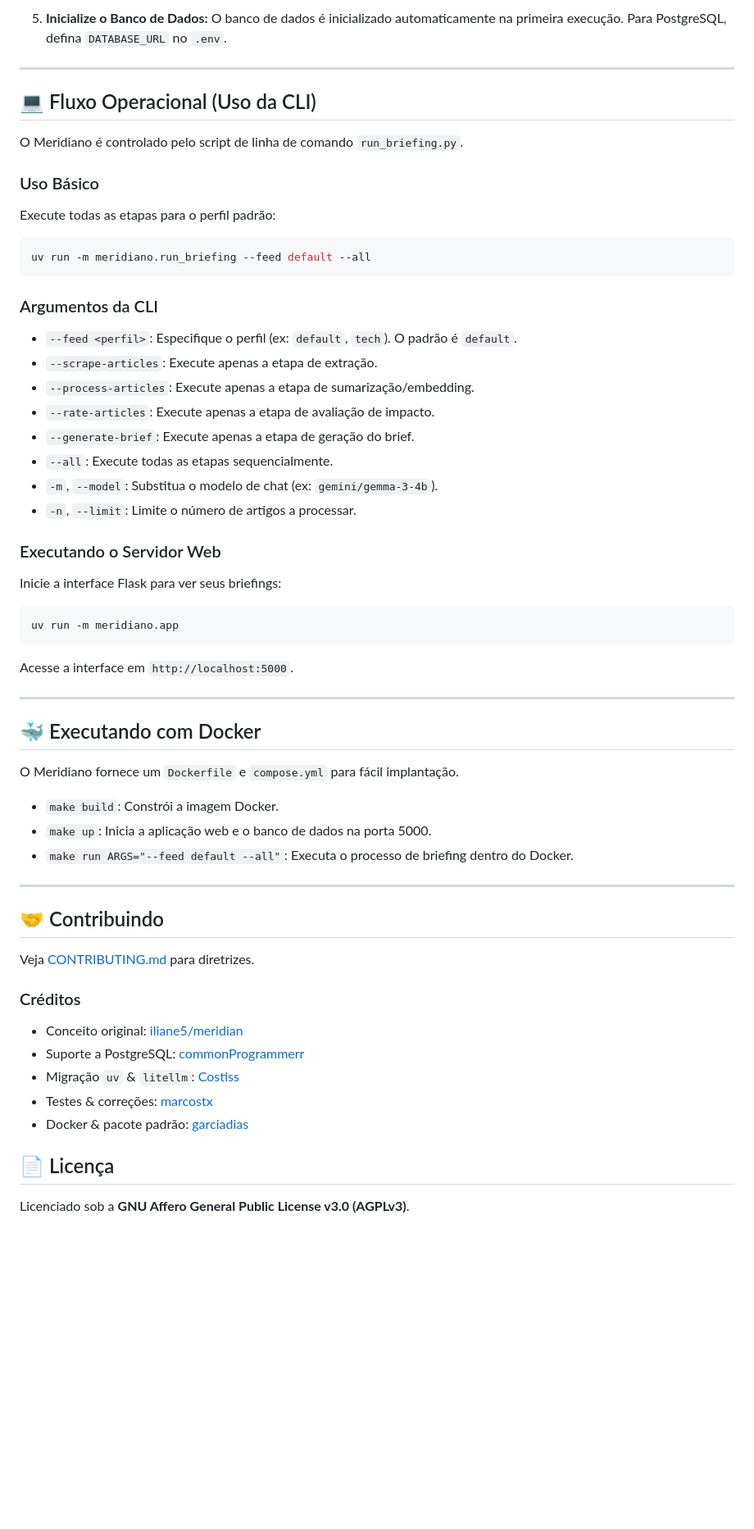
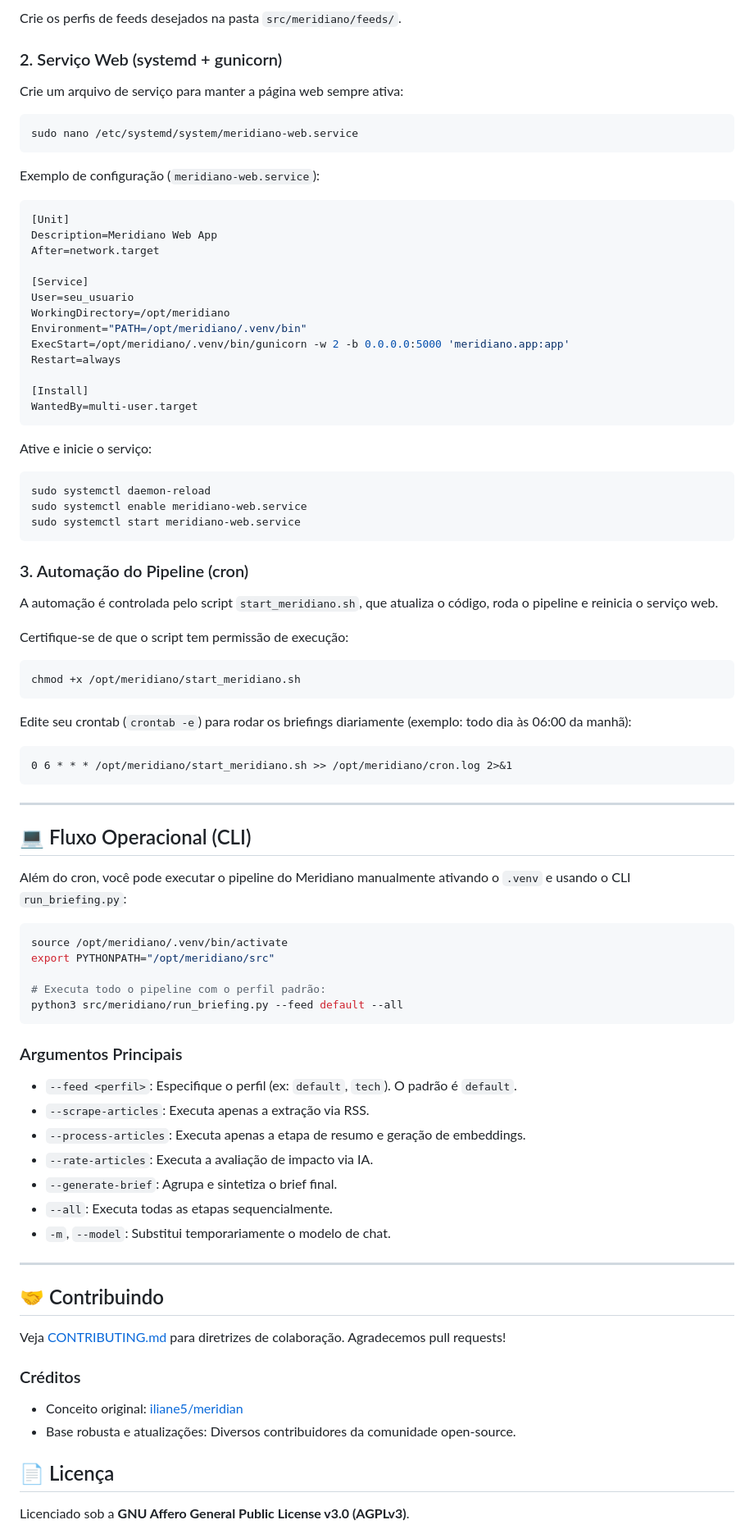
Before and after one commit to henricovisky/meridiano, a Markdown page: README.md, the part around one of its changes. Shown at 82% size. Drawn GitHub-style; blank space fills up the shorter version.

Commit message:
docs: rewrite README.md for bare metal architecture

````diff
--- a/README.md
+++ b/README.md
@@ -75,58 +66,84 @@ O Meridiano é construído como um pipeline ETL modular em Python com uma interf
 
-5. **Inicialize o Banco de Dados:**
-   O banco de dados é inicializado automaticamente na primeira execução. Para PostgreSQL, defina `DATABASE_URL` no `.env`.
+Crie os perfis de feeds desejados na pasta `src/meridiano/feeds/`.
+
+### 2. Serviço Web (systemd + gunicorn)
+
+Crie um arquivo de serviço para manter a página web sempre ativa:
+
+```bash
+sudo nano /etc/systemd/system/meridiano-web.service
+```
+
+Exemplo de configuração (`meridiano-web.service`):
+```ini
+[Unit]
+Description=Meridiano Web App
+After=network.target
+
+[Service]
+User=seu_usuario
+WorkingDirectory=/opt/meridiano
+Environment="PATH=/opt/meridiano/.venv/bin"
+ExecStart=/opt/meridiano/.venv/bin/gunicorn -w 2 -b 0.0.0.0:5000 'meridiano.app:app'
+Restart=always
+
+[Install]
+WantedBy=multi-user.target
+```
+
+Ative e inicie o serviço:
+```bash
+sudo systemctl daemon-reload
+sudo systemctl enable meridiano-web.service
+sudo systemctl start meridiano-web.service
+```
+
+### 3. Automação do Pipeline (cron)
+
+A automação é controlada pelo script `start_meridiano.sh`, que atualiza o código, roda o pipeline e reinicia o serviço web.
+
+Certifique-se de que o script tem permissão de execução:
+```bash
+chmod +x /opt/meridiano/start_meridiano.sh
+```
+
+Edite seu crontab (`crontab -e`) para rodar os briefings diariamente (exemplo: todo dia às 06:00 da manhã):
+```cron
+0 6 * * * /opt/meridiano/start_meridiano.sh >> /opt/meridiano/cron.log 2>&1
+```
 
 ---
 
-## 💻 Fluxo Operacional (Uso da CLI)
+## 💻 Fluxo Operacional (CLI)
 
-O Meridiano é controlado pelo script de linha de comando `run_briefing.py`.
+Além do cron, você pode executar o pipeline do Meridiano manualmente ativando o `.venv` e usando o CLI `run_briefing.py`:
 
-### Uso Básico
-Execute todas as etapas para o perfil padrão:
 ```bash
-uv run -m meridiano.run_briefing --feed default --all
+source /opt/meridiano/.venv/bin/activate
+export PYTHONPATH="/opt/meridiano/src"
+
+# Executa todo o pipeline com o perfil padrão:
+python3 src/meridiano/run_briefing.py --feed default --all
 ```
 
-### Argumentos da CLI
+### Argumentos Principais
 * `--feed <perfil>`: Especifique o perfil (ex: `default`, `tech`). O padrão é `default`.
-* `--scrape-articles`: Execute apenas a etapa de extração.
-* `--process-articles`: Execute apenas a etapa de sumarização/embedding.
-* `--rate-articles`: Execute apenas a etapa de avaliação de impacto.
-* `--generate-brief`: Execute apenas a etapa de geração do brief.
-* `--all`: Execute todas as etapas sequencialmente.
-* `-m`, `--model`: Substitua o modelo de chat (ex: `gemini/gemma-3-4b`).
-* `-n`, `--limit`: Limite o número de artigos a processar.
-
-### Executando o Servidor Web
-Inicie a interface Flask para ver seus briefings:
-```bash
-uv run -m meridiano.app
-```
-Acesse a interface em `http://localhost:5000`.
-
----
-
-## 🐳 Executando com Docker
-
-O Meridiano fornece um `Dockerfile` e `compose.yml` para fácil implantação.
-
-* `make build`: Constrói a imagem Docker.
-* `make up`: Inicia a aplicação web e o banco de dados na porta 5000.
-* `make run ARGS="--feed default --all"`: Executa o processo de briefing dentro do Docker.
+* `--scrape-articles`: Executa apenas a extração via RSS.
+* `--process-articles`: Executa apenas a etapa de resumo e geração de embeddings.
+* `--rate-articles`: Executa a avaliação de impacto via IA.
+* `--generate-brief`: Agrupa e sintetiza o brief final.
+* `--all`: Executa todas as etapas sequencialmente.
+* `-m`, `--model`: Substitui temporariamente o modelo de chat.
 
 ---
 
 ## 🤝 Contribuindo
 
-Veja [CONTRIBUTING.md](CONTRIBUTING.md) para diretrizes.
+Veja [CONTRIBUTING.md](CONTRIBUTING.md) para diretrizes de colaboração. Agradecemos pull requests!
 
 ### Créditos
 * Conceito original: [iliane5/meridian](https://github.com/iliane5/meridian)
-* Suporte a PostgreSQL: [commonProgrammerr](https://github.com/commonProgrammerr)
-* Migração `uv` & `litellm`: [Costiss](https://github.com/Costiss)
-* Testes & correções: [marcostx](https://github.com/marcostx)
-* Docker & pacote padrão: [garciadias](https://github.com/garciadias)
+* Base robusta e atualizações: Diversos contribuidores da comunidade open-source.
 
 ## 📄 Licença
 Licenciado sob a **GNU Affero General Public License v3.0 (AGPLv3)**.
````
Also changed, not shown: other parts of README.md (+31 -40 lines).
